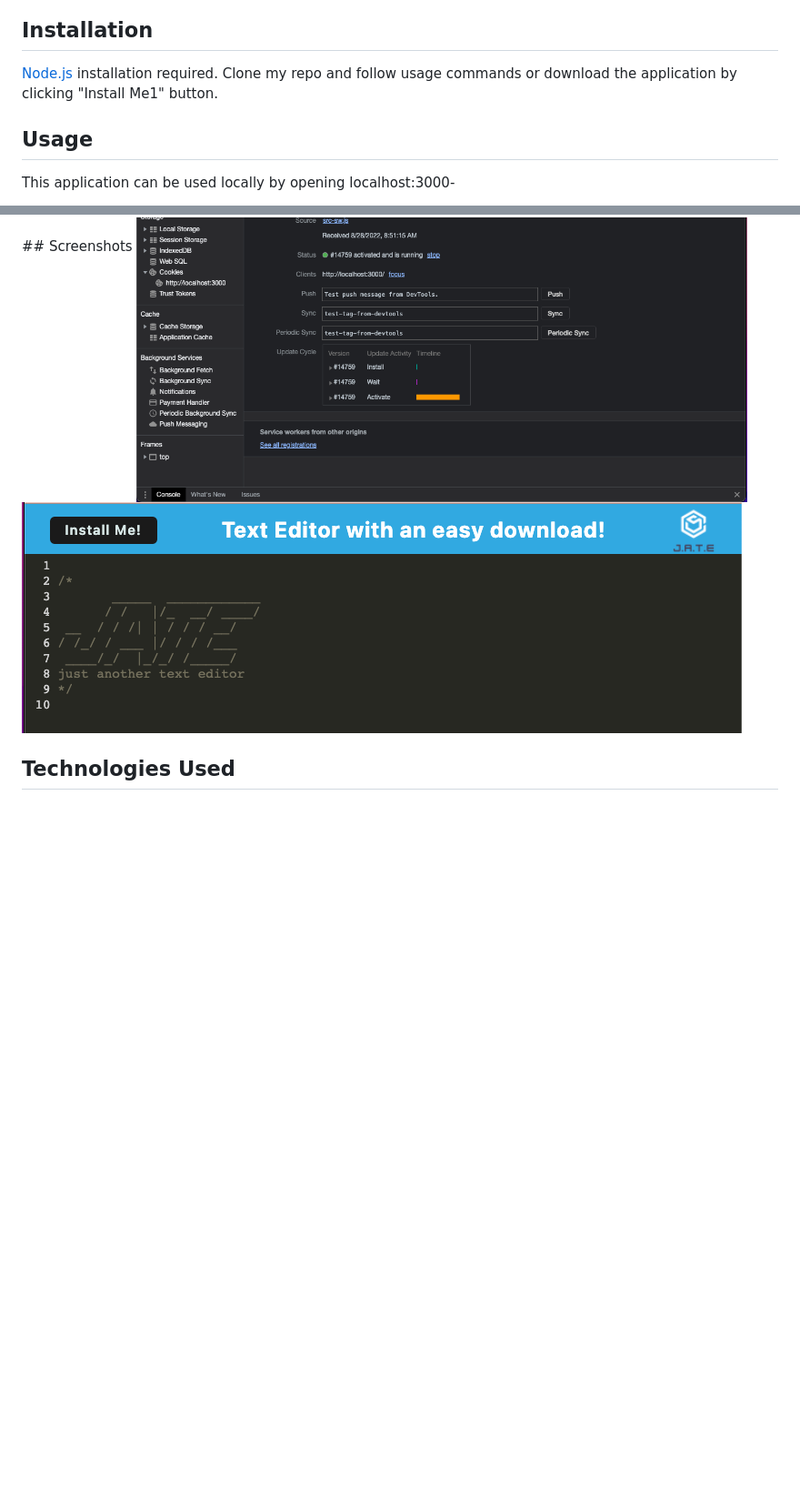
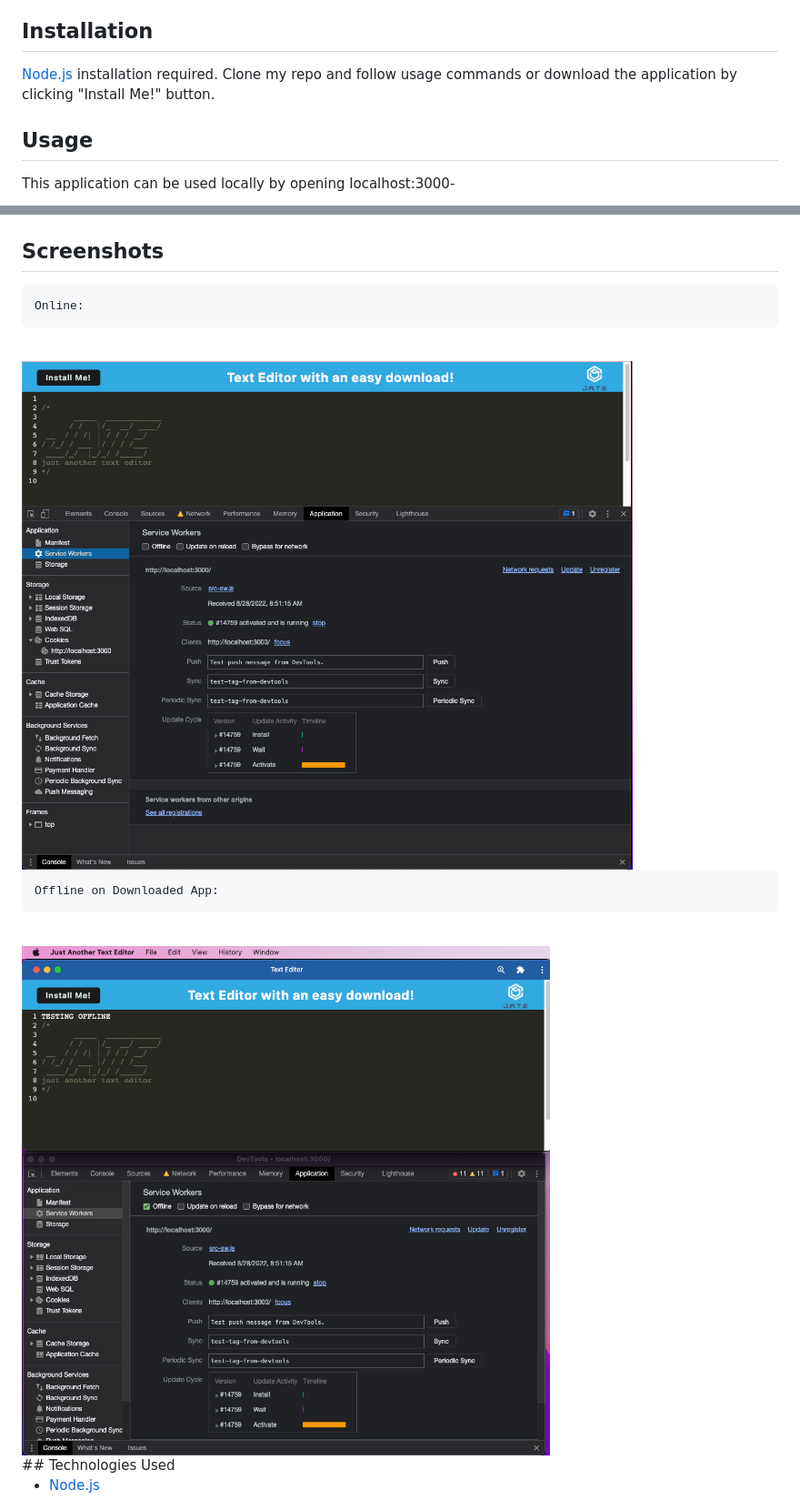
Before and after one commit to anacecyflores/TextEditor, a Markdown page: README.md, 2 parts joined by grey strips. Shown: that part at 91% size. Drawn GitHub-style; pictures changed too: assets/jatedownload.png (added); blank space fills up the shorter version.

````diff
--- a/README.md
+++ b/README.md
@@ -23,6 +21,6 @@ Progressive Web Application(PWA) that edits text online and offline. Button allo
 ## Installation
 
-[Node.js](https://nodejs.org/en/) installation required. Clone my repo and follow usage commands or download the application by clicking "Install Me1" button.
+[Node.js](https://nodejs.org/en/) installation required. Clone my repo and follow usage commands or download the application by clicking "Install Me!" button.
 
 ## Usage
 
@@ -52,9 +49,22 @@ npm start
 ## Screenshots
 
+```
+Online:
+```
+
+<br>
 <img src="./assets/sw.png" alt="Service Worker Screenshot" title="Service Worker">
+
 <br>
-<img src="./assets/jate.png" alt="Console Screenshot" title="Console">
 
+```
+Offline on Downloaded App:
+```
+
+<br>
+<img src="./assets/jatedownload.png" alt="Downloaded APP" title="Download">
+
+<br>
 ## Technologies Used
 
 - [Node.js](https://nodejs.org/en/)
````
Also changed, not shown: other parts of README.md (+4 -7 lines), 2 other files.
